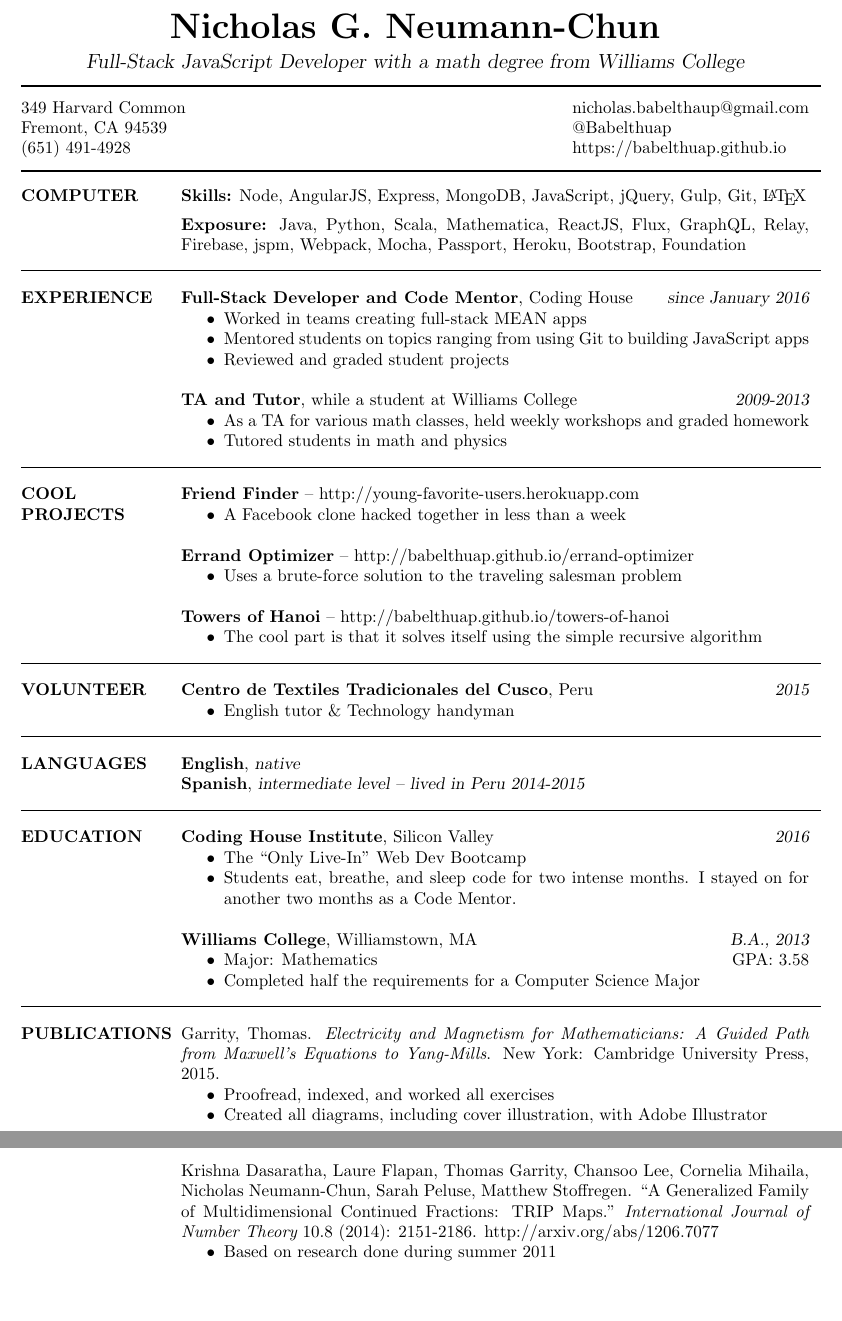
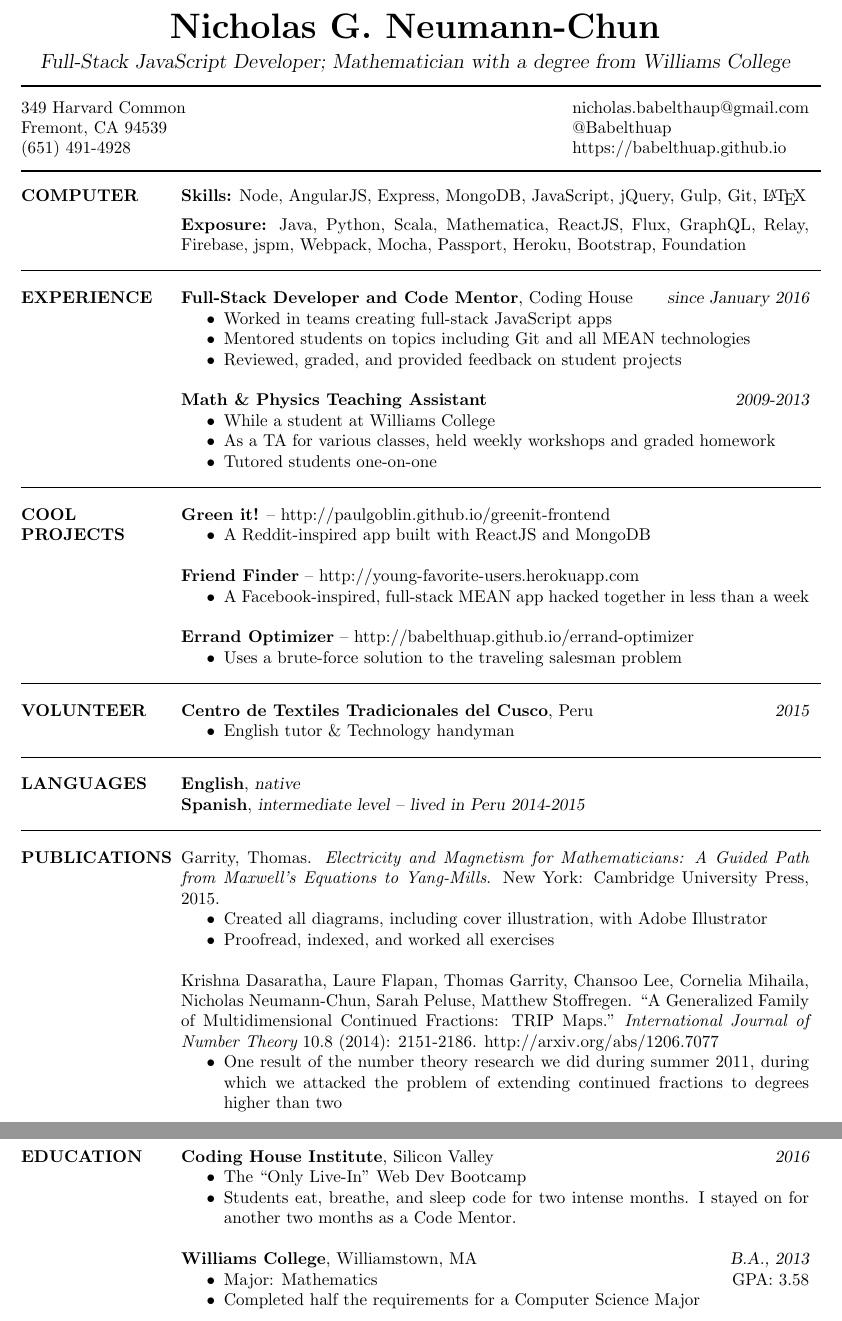
Before and after one commit to babelthuap/resume, a LaTeX CV (ResumeFancy.tex): two parts of pages 1 and 2 of 2, joined at a grey line, cut so that both start at the same text, the shorter picture padded with empty space. Compiled offline with pdfLaTeX.

Commit message:
Add Green it! and refactor some project explanations

```diff
--- a/ResumeFancy.tex
+++ b/ResumeFancy.tex
@@ -17,7 +17,7 @@
 % Center the name over the entire width of resume:
  \moveleft.5\hoffset\centerline{\huge\bf Nicholas G. Neumann-Chun}
  \vspace{0.08in}
- \moveleft.5\hoffset\centerline{\large\sl Full-Stack JavaScript Developer with a math degree from Williams College}
+ \moveleft.5\hoffset\centerline{\large\sl Full-Stack JavaScript Developer; Mathematician with a degree from Williams College}
 % \smallskip
 
 \vspace{-0.02in}
@@ -47,29 +47,30 @@
 \hl\section{EXPERIENCE}
 	{\bf Full-Stack Developer and Code Mentor}, Coding House \hfill {\sl since January 2016}
 	\begin{itemize}  \itemsep -2pt
-	\item Worked in teams creating full-stack MEAN apps
-	\item Mentored students on topics ranging from using Git to building JavaScript apps
-	\item Reviewed and graded student projects
+	\item Worked in teams creating full-stack JavaScript apps
+	\item Mentored students on topics including Git and all MEAN technologies
+	\item Reviewed, graded, and provided feedback on student projects
 	\end{itemize}
-	{\bf TA and Tutor}, while a student at Williams College \hfill {\sl 2009-2013}
+	{\bf Math \& Physics Teaching Assistant} \hfill {\sl 2009-2013}
 	\begin{itemize}  \itemsep -2pt
-	\item As a TA for various math classes, held weekly workshops and graded homework
-	\item Tutored students in math and physics
+	\item While a student at Williams College
+	\item As a TA for various classes, held weekly workshops and graded homework
+	\item Tutored students one-on-one
 	\end{itemize}
 
 
 \hl\section{COOL \\ PROJECTS}
+	{\bf Green it!} -- http://paulgoblin.github.io/greenit-frontend
+	\begin{itemize}  \itemsep -2pt
+	\item A Reddit-inspired app built with ReactJS and MongoDB
+	\end{itemize}
 	{\bf Friend Finder} -- http://young-favorite-users.herokuapp.com
 	\begin{itemize}  \itemsep -2pt
-	\item A Facebook clone hacked together in less than a week
+	\item A Facebook-inspired, full-stack MEAN app hacked together in less than a week
 	\end{itemize}
 	{\bf Errand Optimizer} -- http://babelthuap.github.io/errand-optimizer
 	\begin{itemize}  \itemsep -2pt
 	\item Uses a brute-force solution to the traveling salesman problem
-	\end{itemize}
-	{\bf Towers of Hanoi} -- http://babelthuap.github.io/towers-of-hanoi
-	\begin{itemize}  \itemsep -2pt
-	\item The cool part is that it solves itself using the simple recursive algorithm
 	\end{itemize}
 
 \hl\section{VOLUNTEER}
@@ -84,6 +85,24 @@
 	{\bf Spanish}, {\sl intermediate level -- lived in Peru 2014-2015}
 
 
+\hl\section{PUBLICATIONS}
+	Garrity, Thomas. {\it Electricity and Magnetism for Mathematicians: A Guided Path from Maxwell's Equations to Yang-Mills}. New York: Cambridge University Press, 2015.
+	\begin{itemize}  \itemsep -2pt
+	\item Created all diagrams, including cover illustration, with Adobe Illustrator
+	\item Proofread, indexed, and worked all exercises
+	\end{itemize}
+
+	Krishna Dasaratha, Laure Flapan, Thomas Garrity, Chansoo Lee, Cornelia Mihaila, Nicholas Neumann-Chun, Sarah Peluse, Matthew Stoffregen. ``A Generalized Family of Multidimensional Continued Fractions: TRIP Maps." {\it International Journal of Number Theory} 10.8 (2014): 2151-2186. http://arxiv.org/abs/1206.7077
+	\begin{itemize}  \itemsep -2pt
+	\item One result of the number theory research we did during summer 2011, during which we attacked the problem of extending continued fractions to degrees higher than two
+	\end{itemize}
+
+	Krishna Dasaratha et al. ``Cubic irrationals and periodicity via a family of multi-dimensional continued fraction algorithms." {\it Monatshefte f\"{u}r Mathematik} 174 (2014): 549-566. http://arxiv.org/abs/1208.4244
+	\begin{itemize}  \itemsep -2pt
+	\item Based on research done during summer 2011
+	\end{itemize}
+
+
 \hl\section{EDUCATION}
 	{\bf Coding House Institute}, Silicon Valley \hfill {\sl 2016}
 	\begin{itemize}  \itemsep -2pt
@@ -95,17 +114,3 @@
 	\begin{itemize}  \itemsep -2pt
 	\item Major: Mathematics \hfill GPA: 3.58
 	\item Completed half the requirements for a Computer Science Major
-	\end{itemize}
-
-
-\hl\section{PUBLICATIONS}
-	Garrity, Thomas. {\it Electricity and Magnetism for Mathematicians: A Guided Path from Maxwell's Equations to Yang-Mills}. New York: Cambridge University Press, 2015.
-	\begin{itemize}  \itemsep -2pt
-	\item Proofread, indexed, and worked all exercises
-	\item Created all diagrams, including cover illustration, with Adobe Illustrator
-	\end{itemize}
-
-	Krishna Dasaratha, Laure Flapan, Thomas Garrity, Chansoo Lee, Cornelia Mihaila, Nicholas Neumann-Chun, Sarah Peluse, Matthew Stoffregen. ``A Generalized Family of Multidimensional Continued Fractions: TRIP Maps." {\it International Journal of Number Theory} 10.8 (2014): 2151-2186. http://arxiv.org/abs/1206.7077
-	\begin{itemize}  \itemsep -2pt
-	\item Based on research done during summer 2011
-	\end{itemize}
```
Also changed, not shown: ResumeFancy.pdf, ResumeFancy.tex (4 more changed lines).
